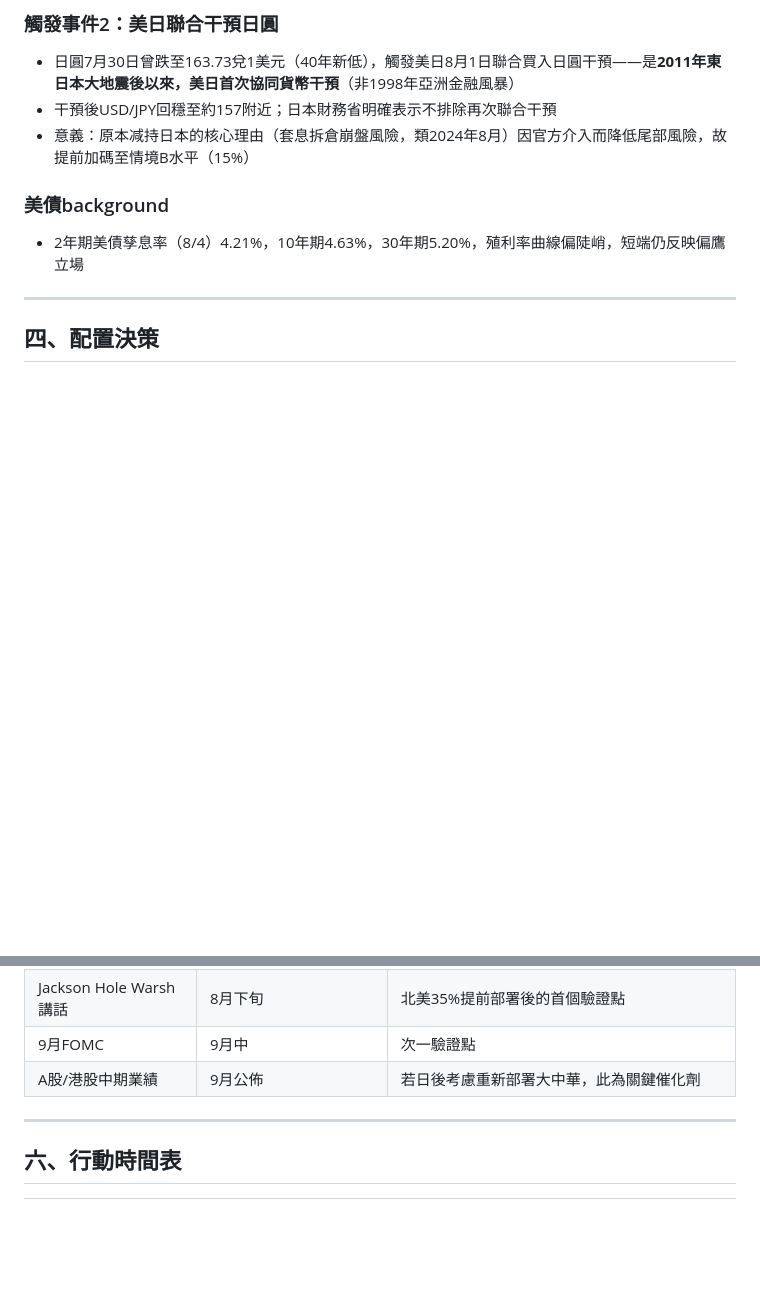
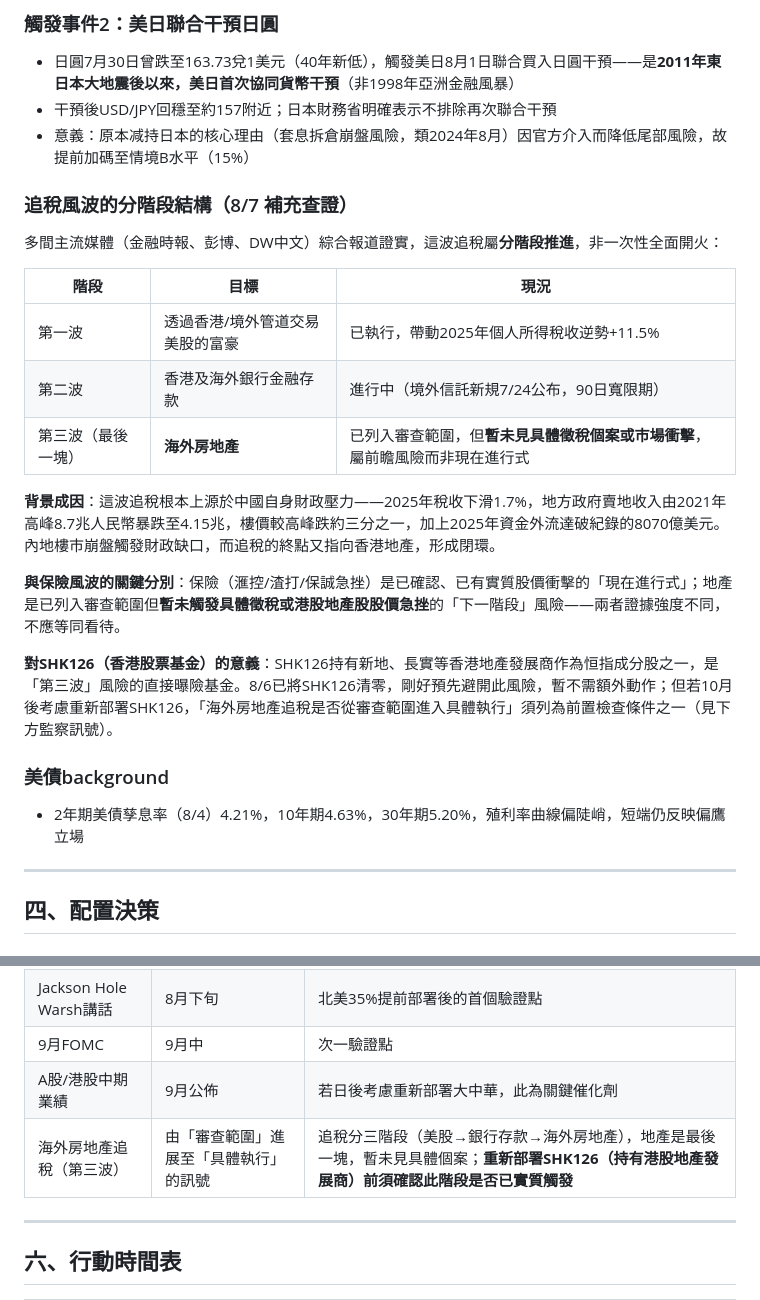
Before and after one commit to netng888-code/netng888, a Markdown page: 2026mpf.md, 2 parts joined by grey strips. Drawn GitHub-style; blank space fills up the shorter version.

```diff
--- a/2026mpf.md
+++ b/2026mpf.md
@@ -92,6 +92,22 @@
 - 干預後USD/JPY回穩至約157附近；日本財務省明確表示不排除再次聯合干預
 - 意義：原本减持日本的核心理由（套息拆倉崩盤風險，類2024年8月）因官方介入而降低尾部風險，故提前加碼至情境B水平（15%）
 
+### 追稅風波的分階段結構（8/7 補充查證）
+
+多間主流媒體（金融時報、彭博、DW中文）綜合報道證實，這波追稅屬**分階段推進**，非一次性全面開火：
+
+| 階段 | 目標 | 現況 |
+|------|------|------|
+| 第一波 | 透過香港/境外管道交易美股的富豪 | 已執行，帶動2025年個人所得稅收逆勢+11.5% |
+| 第二波 | 香港及海外銀行金融存款 | 進行中（境外信託新規7/24公布，90日寬限期） |
+| 第三波（最後一塊） | **海外房地產** | 已列入審查範圍，但**暫未見具體徵稅個案或市場衝擊**，屬前瞻風險而非現在進行式 |
+
+**背景成因**：這波追稅根本上源於中國自身財政壓力——2025年稅收下滑1.7%，地方政府賣地收入由2021年高峰8.7兆人民幣暴跌至4.15兆，樓價較高峰跌約三分之一，加上2025年資金外流達破紀錄的8070億美元。內地樓市崩盤觸發財政缺口，而追稅的終點又指向香港地產，形成閉環。
+
+**與保險風波的關鍵分別**：保險（滙控/渣打/保誠急挫）是已確認、已有實質股價衝擊的「現在進行式」；地產是已列入審查範圍但**暫未觸發具體徵稅或港股地產股股價急挫**的「下一階段」風險——兩者證據強度不同，不應等同看待。
+
+**對SHK126（香港股票基金）的意義**：SHK126持有新地、長實等香港地產發展商作為恒指成分股之一，是「第三波」風險的直接曝險基金。8/6已將SHK126清零，剛好預先避開此風險，暫不需額外動作；但若10月後考慮重新部署SHK126，「海外房地產追稅是否從審查範圍進入具體執行」須列為前置檢查條件之一（見下方監察訊號）。
+
 ### 美債background
 
 - 2年期美債孳息率（8/4）4.21%，10年期4.63%，30年期5.20%，殖利率曲線偏陡峭，短端仍反映偏鷹立場
@@ -135,6 +151,7 @@
 | Jackson Hole Warsh講話 | 8月下旬 | 北美35%提前部署後的首個驗證點 |
 | 9月FOMC | 9月中 | 次一驗證點 |
 | A股/港股中期業績 | 9月公佈 | 若日後考慮重新部署大中華，此為關鍵催化劑 |
+| 海外房地產追稅（第三波） | 由「審查範圍」進展至「具體執行」的訊號 | 追稅分三階段（美股→銀行存款→海外房地產），地產是最後一塊，暫未見具體個案；**重新部署SHK126（持有港股地產發展商）前須確認此階段是否已實質觸發** |
 
 ---
 
```
